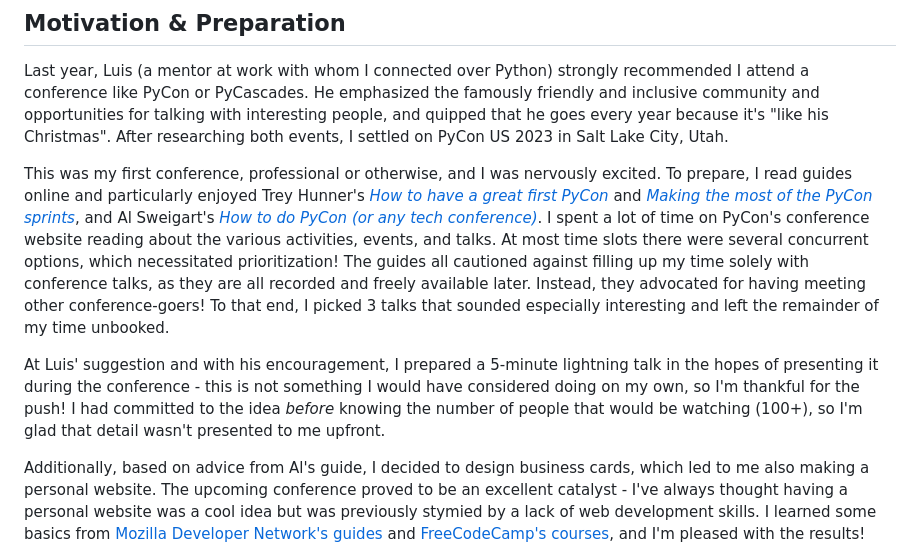
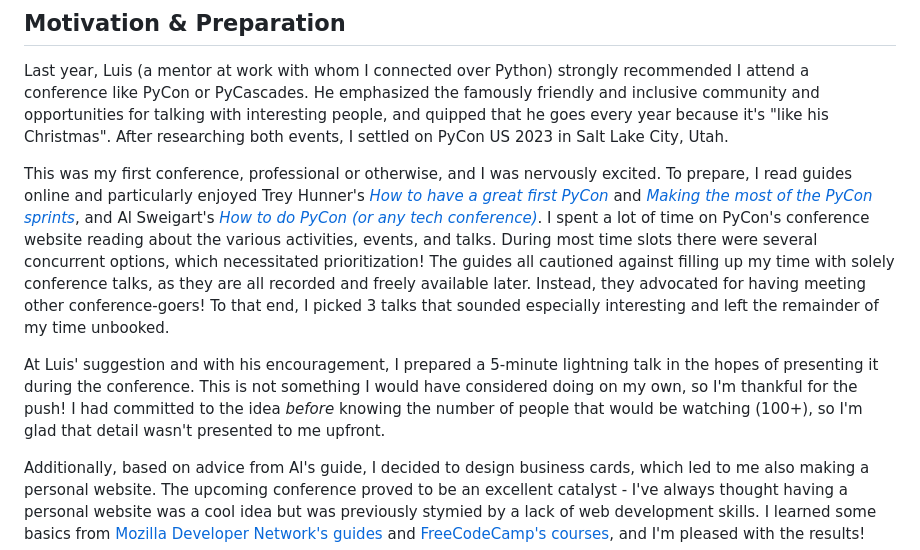
Before and after one commit to lyubogankov/lyubogankov.github.io, a Markdown page: posts/pycon-us-2023.md, the part around one of its changes. Drawn GitHub-style.

```diff
--- a/posts/pycon-us-2023.md
+++ b/posts/pycon-us-2023.md
@@ -4,9 +4,9 @@
 
 Last year, Luis (a mentor at work with whom I connected over Python) strongly recommended I attend a conference like PyCon or PyCascades.  He emphasized the famously friendly and inclusive community and opportunities for talking with interesting people, and quipped that he goes every year because it's "like his Christmas".  After researching both events, I settled on PyCon US 2023 in Salt Lake City, Utah.
 
-This was my first conference, professional or otherwise, and I was nervously excited.  To prepare, I read guides online and particularly enjoyed Trey Hunner's [*How to have a great first PyCon*](https://treyhunner.com/2018/04/how-to-make-the-most-of-your-first-pycon/) and [*Making the most of the PyCon sprints*](https://treyhunner.com/2019/04/making-the-most-of-the-pycon-sprints/), and Al Sweigart's [*How to do PyCon (or any tech conference)*](https://automatetheboringstuff.com/how-to-do-pycon.html).  I spent a lot of time on PyCon's conference website reading about the various activities, events, and talks.  At most time slots there were several concurrent options, which necessitated prioritization!  The guides all cautioned against filling up my time solely with conference talks, as they are all recorded and freely available later.  Instead, they advocated for having meeting other conference-goers!  To that end, I picked 3 talks that sounded especially interesting and left the remainder of my time unbooked.
+This was my first conference, professional or otherwise, and I was nervously excited.  To prepare, I read guides online and particularly enjoyed Trey Hunner's [*How to have a great first PyCon*](https://treyhunner.com/2018/04/how-to-make-the-most-of-your-first-pycon/) and [*Making the most of the PyCon sprints*](https://treyhunner.com/2019/04/making-the-most-of-the-pycon-sprints/), and Al Sweigart's [*How to do PyCon (or any tech conference)*](https://automatetheboringstuff.com/how-to-do-pycon.html).  I spent a lot of time on PyCon's conference website reading about the various activities, events, and talks.  During most time slots there were several concurrent options, which necessitated prioritization!  The guides all cautioned against filling up my time with solely conference talks, as they are all recorded and freely available later.  Instead, they advocated for having meeting other conference-goers!  To that end, I picked 3 talks that sounded especially interesting and left the remainder of my time unbooked.
 
-At Luis' suggestion and with his encouragement, I prepared a 5-minute lightning talk in the hopes of presenting it during the conference - this is not something I would have considered doing on my own, so I'm thankful for the push!  I had committed to the idea *before* knowing the number of people that would be watching (100+), so I'm glad that detail wasn't presented to me upfront.
+At Luis' suggestion and with his encouragement, I prepared a 5-minute lightning talk in the hopes of presenting it during the conference.  This is not something I would have considered doing on my own, so I'm thankful for the push!  I had committed to the idea *before* knowing the number of people that would be watching (100+), so I'm glad that detail wasn't presented to me upfront.
 
 Additionally, based on advice from Al's guide, I decided to design business cards, which led to me also making a personal website.  The upcoming conference proved to be an excellent catalyst - I've always thought having a personal website was a cool idea but was previously stymied by a lack of web development skills.  I learned some basics from [Mozilla Developer Network's guides](https://developer.mozilla.org/en-US/docs/Learn) and [FreeCodeCamp's courses](https://www.freecodecamp.org/), and I'm pleased with the results!
 
```
Also changed, not shown: other parts of posts/pycon-us-2023.md (+21 -12 lines).
